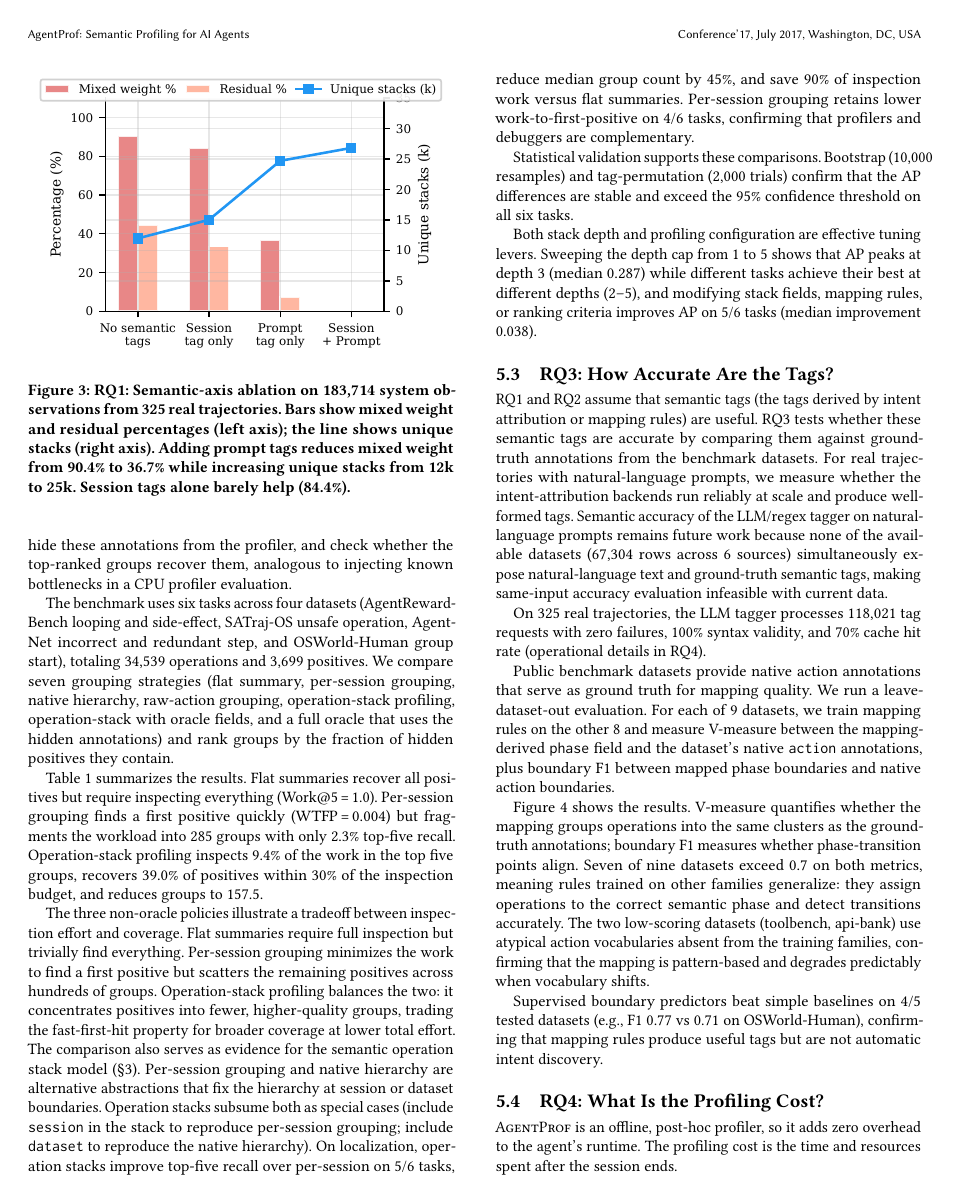
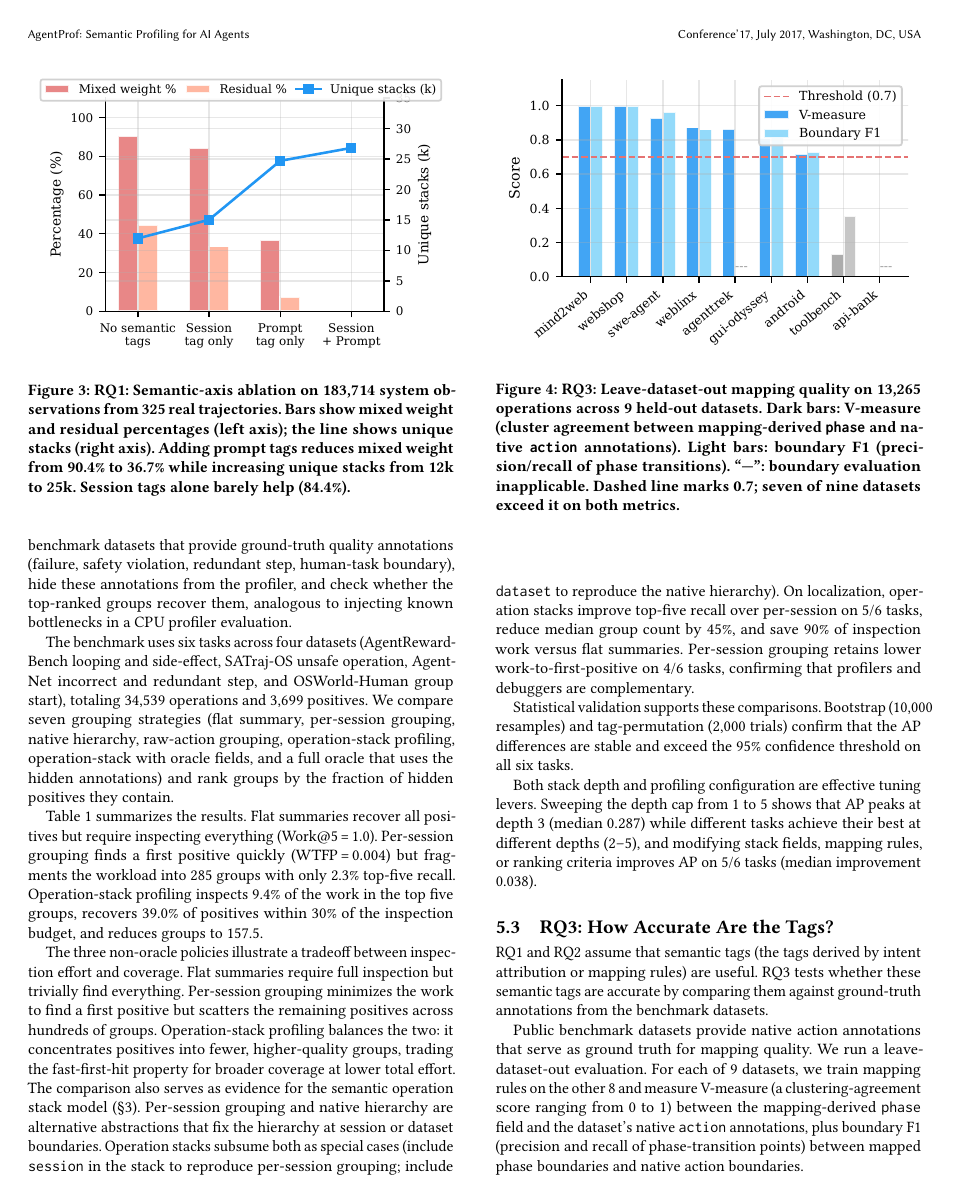
Before and after one commit to yunwei37/agentpprof-paper, a LaTeX paper (main.tex): page 5 of 7. Compiled offline with pdfLaTeX.

Commit message:
Revise main.tex: Clarify average precision and V-measure descriptions for induced stacks and mapping rules

```diff
--- a/main.tex
+++ b/main.tex
@@ -691,20 +691,13 @@ RQ1 and RQ2 assume that semantic tags (the tags derived by intent attribution or
 % RQ1 和 RQ2 假设语义标签（由意图归因或映射规则派生的标签）是有用的。
 RQ3 tests whether these semantic tags are accurate by comparing them against ground-truth annotations from the benchmark datasets.
 % RQ3 通过将这些语义标签与基准数据集的真实标注进行比较来测试它们是否准确。
-For real trajectories with natural-language prompts, we measure whether the intent-attribution backends run reliably at scale and produce well-formed tags.
-% 对于自然语言轨迹（真实会话），我们测量意图归因后端是否在规模上可靠运行并产生格式良好的标签。
-Semantic accuracy of the LLM/regex tagger on natural-language prompts remains future work because none of the available datasets (67{,}304 rows across 6 sources) simultaneously expose natural-language text and ground-truth semantic tags, making same-input accuracy evaluation infeasible with current data.
-% LLM/正则标注器在自然语言提示词上的语义精度仍是未来工作，因为现有数据集（6 个来源共 67,304 行）没有同时暴露自然语言文本和真实语义标签，使得同输入精度评估在当前数据下不可行。
-
-On 325 real trajectories, the LLM tagger processes 118{,}021 tag requests with zero failures, 100\% syntax validity, and 70\% cache hit rate (operational details in RQ4).
-% 在 325 个真实会话上，LLM 标注器处理了 118,021 个标注请求，零失败，100\% 语法有效性，70\% 缓存命中率（运行细节见 RQ4）。
 
 Public benchmark datasets provide native action annotations that serve as ground truth for mapping quality.
-% 公开基准数据集提供原生操作标签作为映射质量的真实标准。
+% 公开基准数据集提供原生操作标注作为映射质量的真实标准。
 We run a leave-dataset-out evaluation.
 % 我们运行留一数据集评估。
-For each of 9 datasets, we train mapping rules on the other 8 and measure V-measure between the mapping-derived \texttt{phase} field and the dataset's native \texttt{action} annotations, plus boundary F1 between mapped phase boundaries and native action boundaries.
-% 对于 9 个数据集中的每一个，我们在其余 8 个上训练映射规则，测量映射衍生的 \texttt{phase} 字段与数据集原生 \texttt{action} 标签之间的 V-measure，以及映射阶段边界与原生操作边界之间的边界 F1。
+For each of 9 datasets, we train mapping rules on the other 8 and measure V-measure (a clustering-agreement score ranging from 0 to 1) between the mapping-derived \texttt{phase} field and the dataset's native \texttt{action} annotations, plus boundary F1 (precision and recall of phase-transition points) between mapped phase boundaries and native action boundaries.
+% 对于 9 个数据集中的每一个，我们在其余 8 个上训练映射规则，测量映射衍生的 \texttt{phase} 字段与数据集原生 \texttt{action} 标注之间的 V-measure（聚类一致性分数，范围 0 到 1），以及映射阶段边界与原生操作边界之间的边界 F1（阶段转换点的精确率和召回率）。
 
 \begin{figure}[t]
 \centering
@@ -730,8 +723,8 @@ Seven of nine datasets exceed 0.7 on both metrics, meaning rules trained on othe
 The two low-scoring datasets (toolbench, api-bank) use atypical action vocabularies absent from the training families, confirming that the mapping is pattern-based and degrades predictably when vocabulary shifts.
 % 两个低分数据集（toolbench、api-bank）使用训练家族中不存在的非典型操作词汇，确认映射是基于模式的，在词汇变化时可预测地退化。
 
-Supervised boundary predictors beat simple baselines on 4/5 tested datasets (e.g., F1~0.77 vs 0.71 on OSWorld-Human), confirming that mapping rules produce useful tags but are not automatic intent discovery.
-% 有监督的边界预测器在 4/5 测试的数据集上超过简单基线（例如 OSWorld-Human 上 F1 约 0.77 vs 0.71），确认映射规则产生有用标签但不是自动意图发现。
+As an upper-bound comparison, supervised boundary predictors trained on ground-truth phase transitions beat the rule-based mapping on 4/5 tested datasets (e.g., F1~0.77 vs 0.71 on OSWorld-Human), confirming that mapping rules produce useful tags but leave room for learned intent discovery.
+% 作为上界对比，在真实阶段转换上训练的有监督边界预测器在 4/5 测试数据集上超过基于规则的映射（例如 OSWorld-Human 上 F1 约 0.77 vs 0.71），确认映射规则产生有用标签但仍有提升空间。
 
 %% -------------------------------------------------------------------
 \subsection{RQ4: What Is the Profiling Cost?}
```
Also changed, not shown: main.pdf, main.tex (26 more changed lines).
